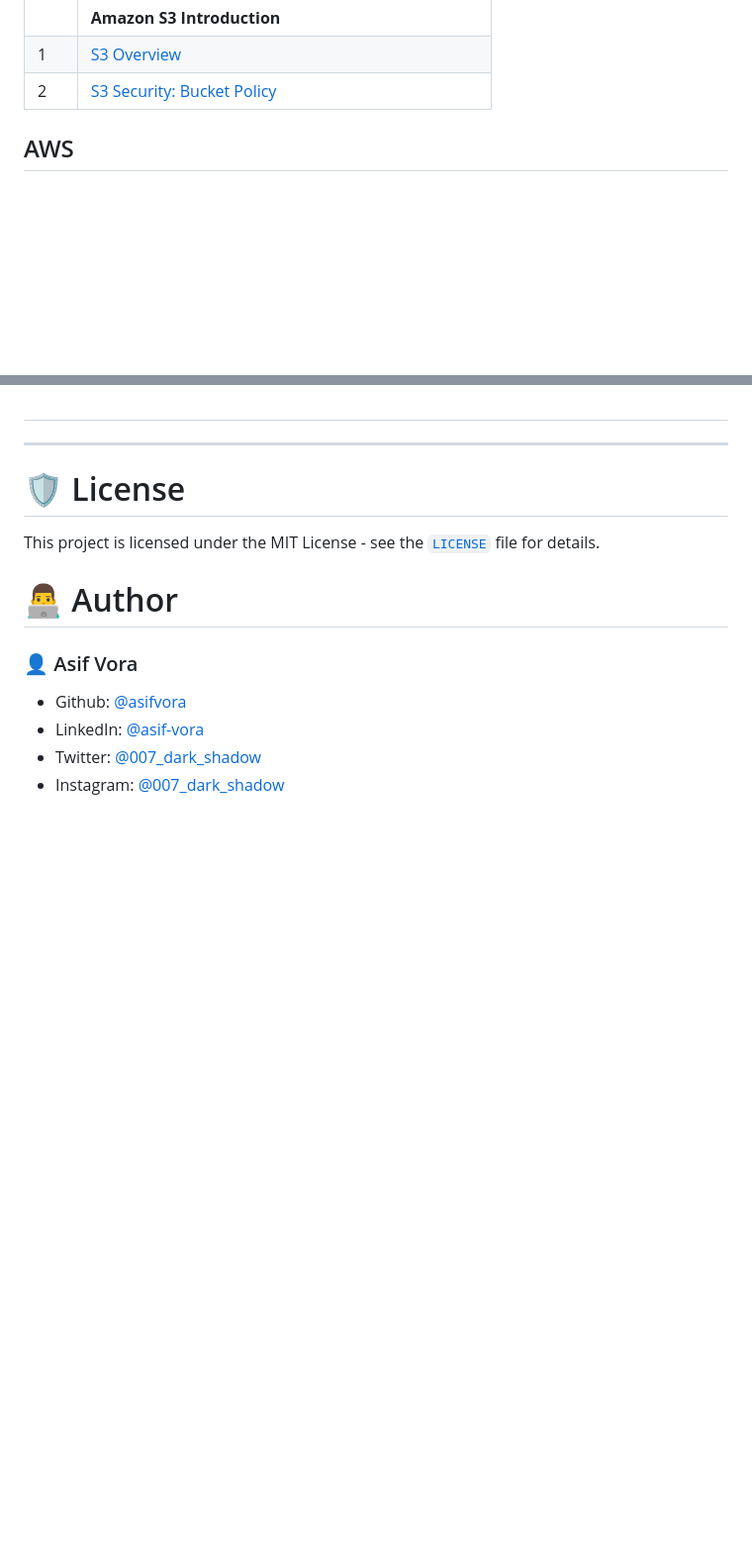
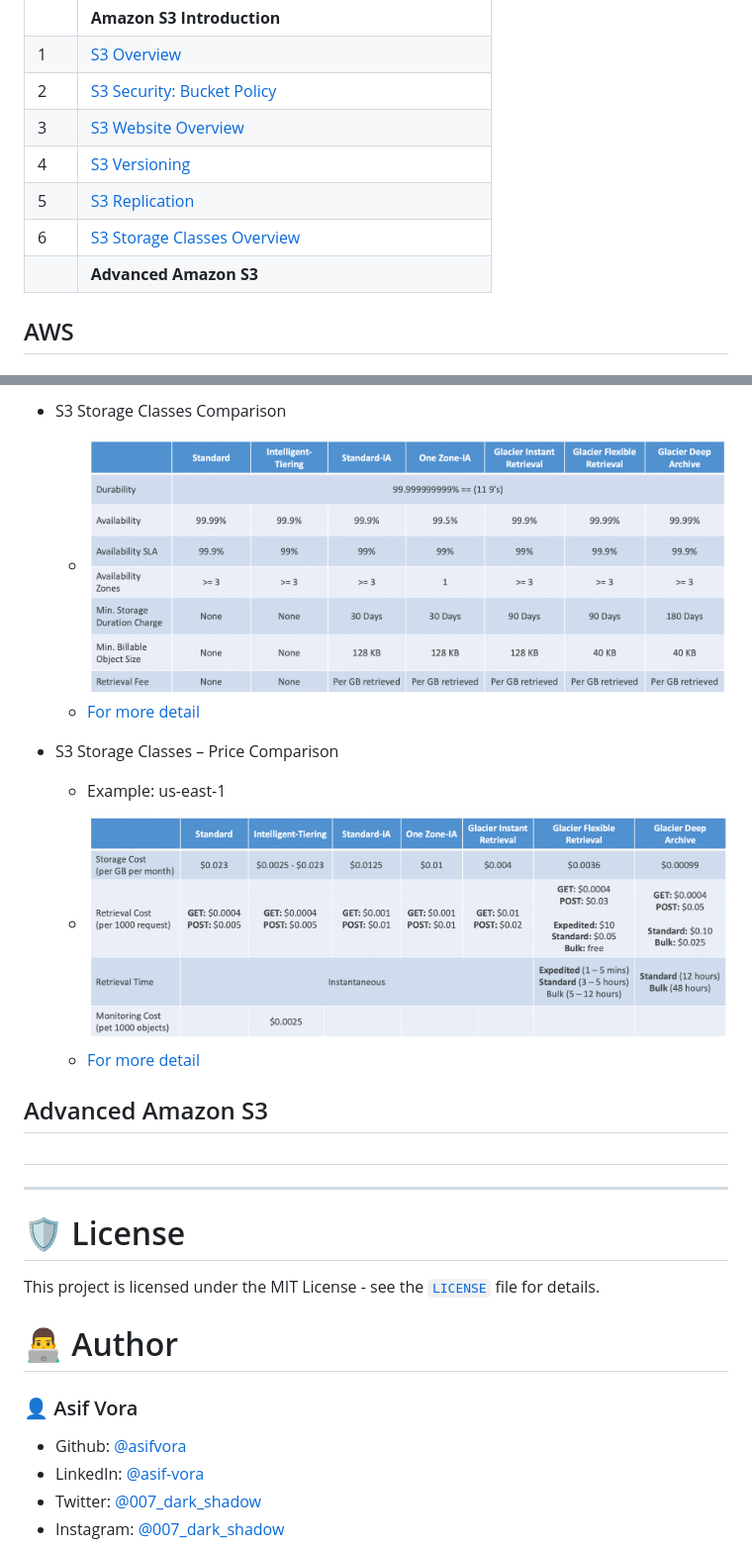
Before and after one commit to asifvora/aws-solutions-architect-associate-notes, a Markdown page: README.md, 2 parts joined by grey strips. Shown: that part at 99% size. Rendered like a GitHub page; pictures changed too: assests/images/S3-Storage-Classes-Comparison.png (added), assests/images/S3-Storage-Pricing-Comparison.png (added); blank space fills up the shorter version.

Commit message:
feat: Added new section - Amazon S3 Introduction

```diff
--- a/README.md
+++ b/README.md
@@ -89,6 +89,11 @@ https://aws-solutions-architect-associate-notes.vercel.app
 |     | **Amazon S3 Introduction**                                                                              |
 | 1   | [S3 Overview](#S3-Overview)                                                                             |
 | 2   | [S3 Security: Bucket Policy](#S3-Security:-Bucket-Policy)                                               |
+| 3   | [S3 Website Overview](#S3-Website-Overview)                                                             |
+| 4   | [S3 Versioning](#S3-Versioning)                                                                         |
+| 5   | [S3 Replication](#S3-Replication)                                                                       |
+| 6   | [S3 Storage Classes Overview](#S3-Storage-Classes-Overview)                                             |
+|     | **Advanced Amazon S3**                                                                                  |
 
 ## AWS
 
@@ -1810,3 +1943,14 @@ https://aws-solutions-architect-associate-notes.vercel.app
+- S3 Storage Classes Comparison
+
+  - ![S3-Storage-Classes-Comparison](./assests/images/S3-Storage-Classes-Comparison.png)
+  - [For more detail](https://aws.amazon.com/s3/storage-classes/)
+
+- S3 Storage Classes – Price Comparison
+  - Example: us-east-1
+  - ![S3-Storage-Price-Comparison](./assests/images/S3-Storage-Pricing-Comparison.png)
+  - [For more detail](https://aws.amazon.com/s3/pricing/)
+
+## Advanced Amazon S3
 
 #
 
```
Also changed, not shown: other parts of README.md (+129 -1 lines), _coverpage.md (+1 -0 lines).
